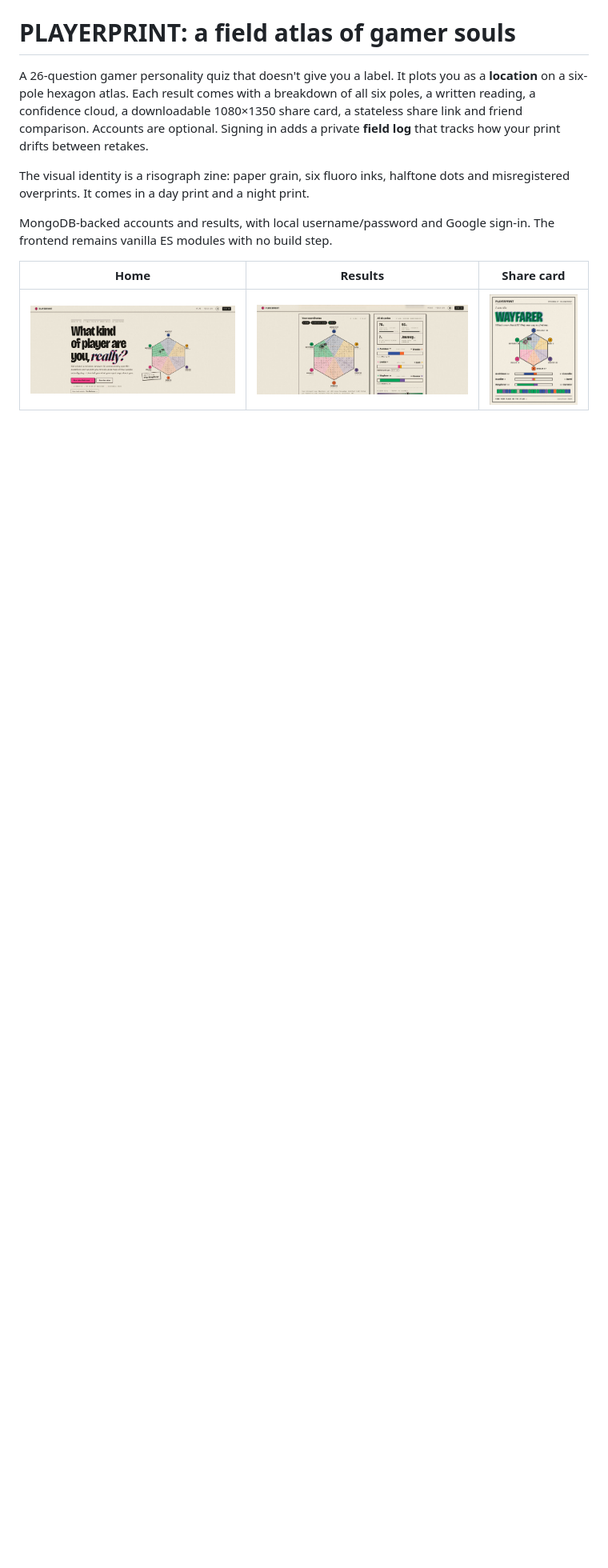
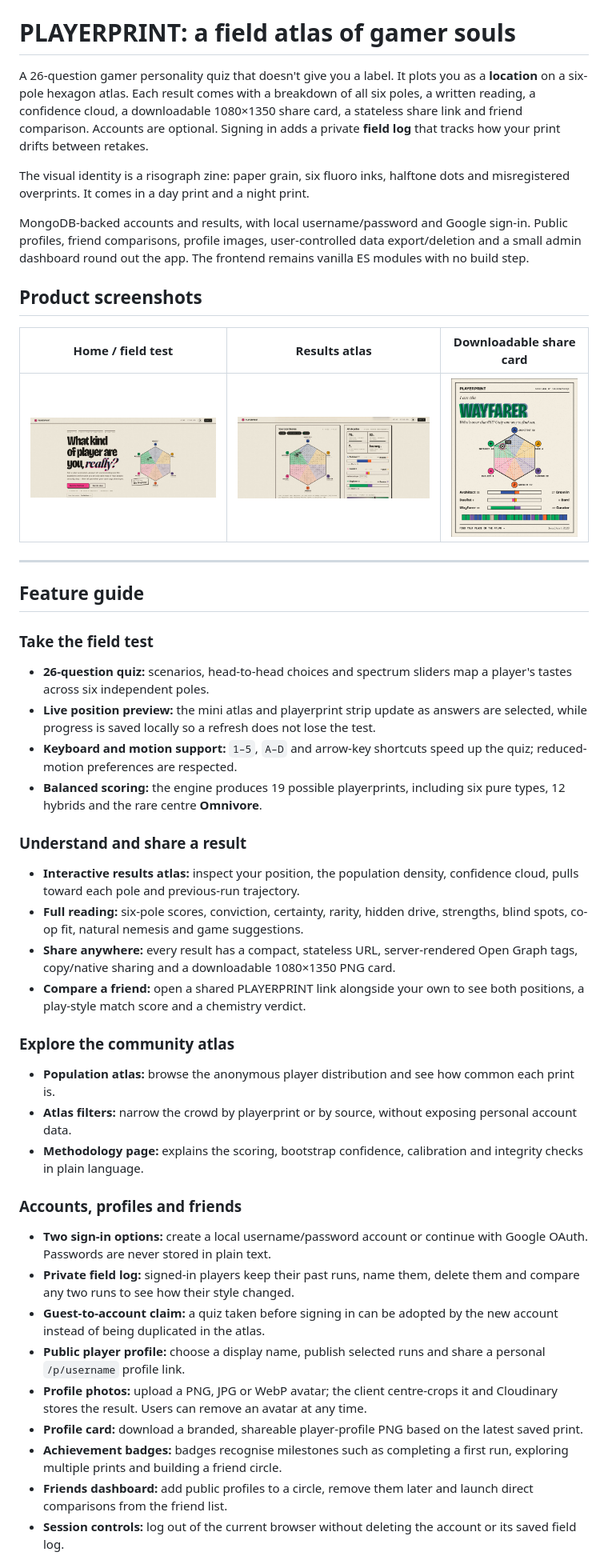
Before and after one commit to ShauryadityaSinghChauhan/Atlas, a Markdown page: README.md, the part around one of its changes. Shown at 80% size. Drawn GitHub-style; blank space fills up the shorter version.

Commit message:
Document product features and screenshots

```diff
--- a/README.md
+++ b/README.md
@@ -4,8 +4,47 @@ A 26-question gamer personality quiz that doesn't give you a label. It plots you
 
 The visual identity is a risograph zine: paper grain, six fluoro inks, halftone dots and misregistered overprints. It comes in a day print and a night print.
 
-MongoDB-backed accounts and results, with local username/password and Google sign-in. The frontend remains vanilla ES modules with no build step.
+MongoDB-backed accounts and results, with local username/password and Google sign-in. Public profiles, friend comparisons, profile images, user-controlled data export/deletion and a small admin dashboard round out the app. The frontend remains vanilla ES modules with no build step.
 
-| Home | Results | Share card |
+## Product screenshots
+
+| Home / field test | Results atlas | Downloadable share card |
 |---|---|---|
 | ![Home](docs/home.jpg) | ![Results](docs/results.jpg) | ![Card](docs/card.png) |
+
+---
+
+## Feature guide
+
+### Take the field test
+
+- **26-question quiz:** scenarios, head-to-head choices and spectrum sliders map a player's tastes across six independent poles.
+- **Live position preview:** the mini atlas and playerprint strip update as answers are selected, while progress is saved locally so a refresh does not lose the test.
+- **Keyboard and motion support:** `1–5`, `A–D` and arrow-key shortcuts speed up the quiz; reduced-motion preferences are respected.
+- **Balanced scoring:** the engine produces 19 possible playerprints, including six pure types, 12 hybrids and the rare centre **Omnivore**.
+
+### Understand and share a result
+
+- **Interactive results atlas:** inspect your position, the population density, confidence cloud, pulls toward each pole and previous-run trajectory.
+- **Full reading:** six-pole scores, conviction, certainty, rarity, hidden drive, strengths, blind spots, co-op fit, natural nemesis and game suggestions.
+- **Share anywhere:** every result has a compact, stateless URL, server-rendered Open Graph tags, copy/native sharing and a downloadable 1080×1350 PNG card.
+- **Compare a friend:** open a shared PLAYERPRINT link alongside your own to see both positions, a play-style match score and a chemistry verdict.
+
+### Explore the community atlas
+
+- **Population atlas:** browse the anonymous player distribution and see how common each print is.
+- **Atlas filters:** narrow the crowd by playerprint or by source, without exposing personal account data.
+- **Methodology page:** explains the scoring, bootstrap confidence, calibration and integrity checks in plain language.
+
+### Accounts, profiles and friends
+
+- **Two sign-in options:** create a local username/password account or continue with Google OAuth. Passwords are never stored in plain text.
+- **Private field log:** signed-in players keep their past runs, name them, delete them and compare any two runs to see how their style changed.
+- **Guest-to-account claim:** a quiz taken before signing in can be adopted by the new account instead of being duplicated in the atlas.
+- **Public player profile:** choose a display name, publish selected runs and share a personal `/p/username` profile link.
+- **Profile photos:** upload a PNG, JPG or WebP avatar; the client centre-crops it and Cloudinary stores the result. Users can remove an avatar at any time.
+- **Profile card:** download a branded, shareable player-profile PNG based on the latest saved print.
+- **Achievement badges:** badges recognise milestones such as completing a first run, exploring multiple prints and building a friend circle.
+- **Friends dashboard:** add public profiles to a circle, remove them later and launch direct comparisons from the friend list.
+- **Session controls:** log out of the current browser without deleting the account or its saved field log.
+
```
Also changed, not shown: other parts of README.md (+25 -3 lines).
